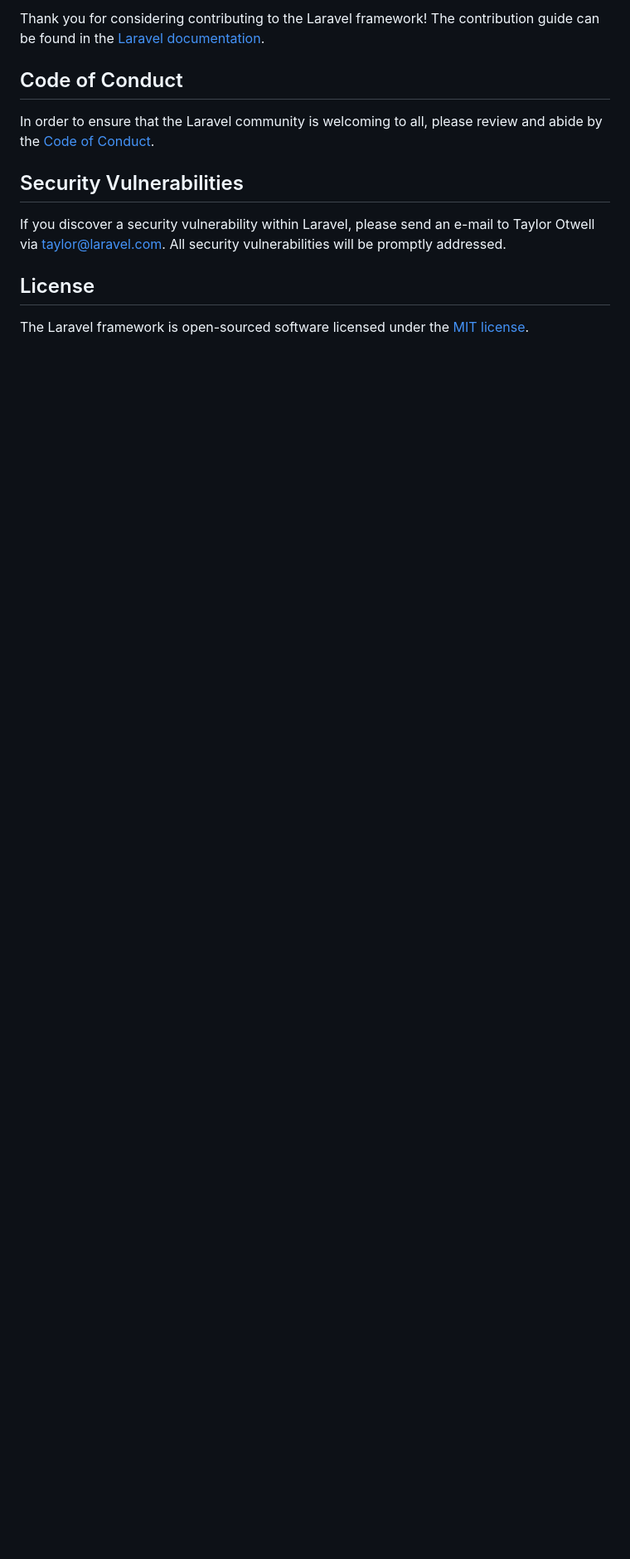
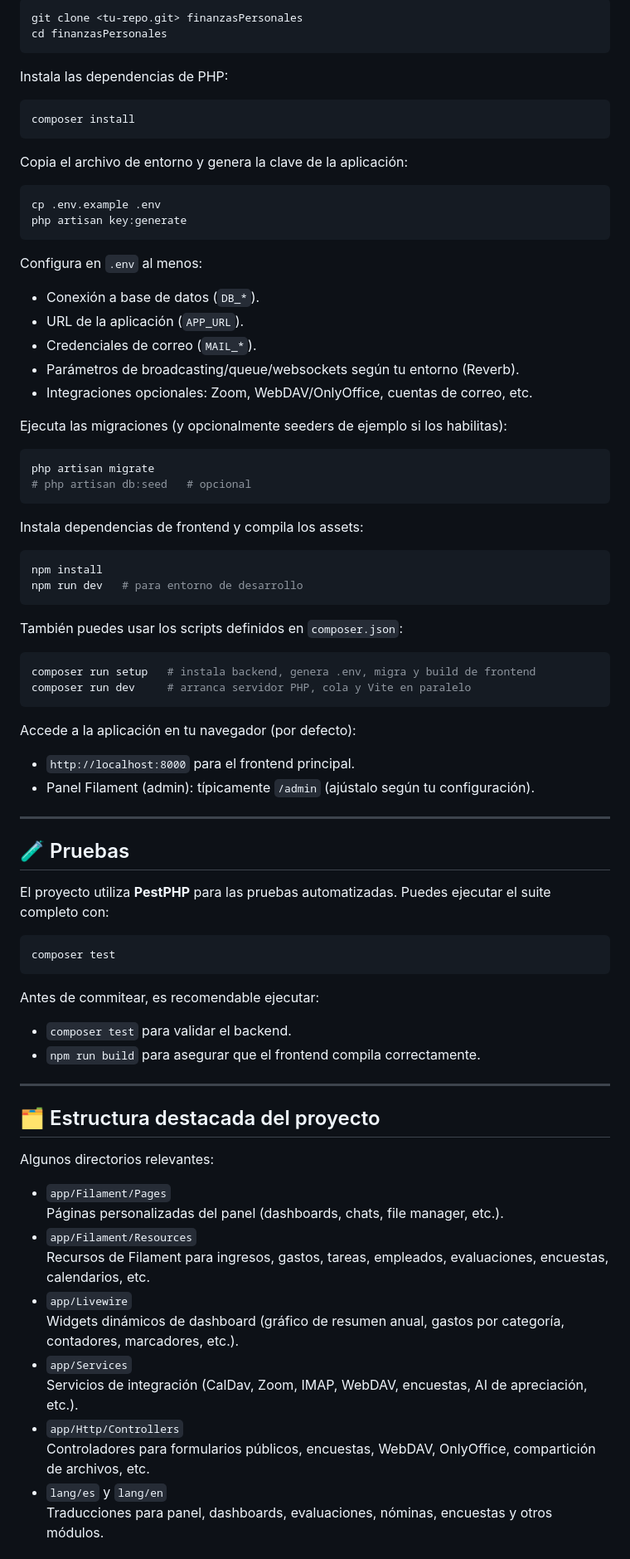
Before and after one commit to delfinruiz/yanantin, a Markdown page: README.md, the part around one of its changes. Shown at 83% size. GitHub-like rendering; blank space fills up the shorter version.

````diff
--- a/README.md
+++ b/README.md
@@ -46,14 +82,87 @@ We would like to extend our thanks to the following sponsors for funding Laravel
 
-Thank you for considering contributing to the Laravel framework! The contribution guide can be found in the [Laravel documentation](https://laravel.com/docs/contributions).
+```bash
+git clone <tu-repo.git> finanzasPersonales
+cd finanzasPersonales
+```
 
-## Code of Conduct
+Instala las dependencias de PHP:
 
-In order to ensure that the Laravel community is welcoming to all, please review and abide by the [Code of Conduct](https://laravel.com/docs/contributions#code-of-conduct).
+```bash
+composer install
+```
 
-## Security Vulnerabilities
+Copia el archivo de entorno y genera la clave de la aplicación:
 
-If you discover a security vulnerability within Laravel, please send an e-mail to Taylor Otwell via [taylor@laravel.com](mailto:taylor@laravel.com). All security vulnerabilities will be promptly addressed.
+```bash
+cp .env.example .env
+php artisan key:generate
+```
 
-## License
+Configura en `.env` al menos:
 
-The Laravel framework is open-sourced software licensed under the [MIT license](https://opensource.org/licenses/MIT).
+- Conexión a base de datos (`DB_*`).
+- URL de la aplicación (`APP_URL`).
+- Credenciales de correo (`MAIL_*`).
+- Parámetros de broadcasting/queue/websockets según tu entorno (Reverb).
+- Integraciones opcionales: Zoom, WebDAV/OnlyOffice, cuentas de correo, etc.
+
+Ejecuta las migraciones (y opcionalmente seeders de ejemplo si los habilitas):
+
+```bash
+php artisan migrate
+# php artisan db:seed   # opcional
+```
+
+Instala dependencias de frontend y compila los assets:
+
+```bash
+npm install
+npm run dev   # para entorno de desarrollo
+```
+
+También puedes usar los scripts definidos en `composer.json`:
+
+```bash
+composer run setup   # instala backend, genera .env, migra y build de frontend
+composer run dev     # arranca servidor PHP, cola y Vite en paralelo
+```
+
+Accede a la aplicación en tu navegador (por defecto):
+
+- `http://localhost:8000` para el frontend principal.
+- Panel Filament (admin): típicamente `/admin` (ajústalo según tu configuración).
+
+---
+
+## 🧪 Pruebas
+
+El proyecto utiliza **PestPHP** para las pruebas automatizadas. Puedes ejecutar el suite completo con:
+
+```bash
+composer test
+```
+
+Antes de commitear, es recomendable ejecutar:
+
+- `composer test` para validar el backend.
+- `npm run build` para asegurar que el frontend compila correctamente.
+
+---
+
+## 🗂 Estructura destacada del proyecto
+
+Algunos directorios relevantes:
+
+- `app/Filament/Pages`
+  Páginas personalizadas del panel (dashboards, chats, file manager, etc.).
+- `app/Filament/Resources`
+  Recursos de Filament para ingresos, gastos, tareas, empleados, evaluaciones, encuestas, calendarios, etc.
+- `app/Livewire`
+  Widgets dinámicos de dashboard (gráfico de resumen anual, gastos por categoría, contadores, marcadores, etc.).
+- `app/Services`
+  Servicios de integración (CalDav, Zoom, IMAP, WebDAV, encuestas, AI de apreciación, etc.).
+- `app/Http/Controllers`
+  Controladores para formularios públicos, encuestas, WebDAV, OnlyOffice, compartición de archivos, etc.
+- `lang/es` y `lang/en`
+  Traducciones para panel, dashboards, evaluaciones, nóminas, encuestas y otros módulos.
+
````
Also changed, not shown: other parts of README.md (+86 -31 lines).
